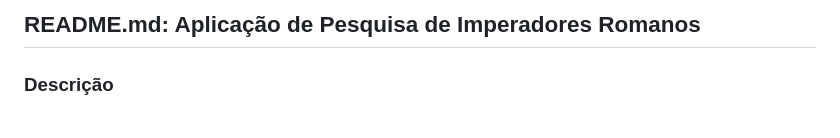
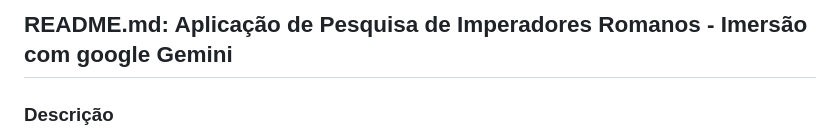
Before and after one commit to Sol-Prince/Aula-Alura, a Markdown page: README.md, the part around the change. GitHub-like rendering.

```diff
--- a/README.md
+++ b/README.md
@@ -1,4 +1,4 @@
-## README.md: Aplicação de Pesquisa de Imperadores Romanos
+## README.md: Aplicação de Pesquisa de Imperadores Romanos - Imersão com google Gemini
 
 ### Descrição
 Este projeto web permite pesquisar por imperadores romanos a partir de um banco de dados local. Ao digitar o nome de um imperador no campo de pesquisa, a aplicação busca por correspondências no título, descrição e tags dos registros e exibe os resultados relevantes.
```
